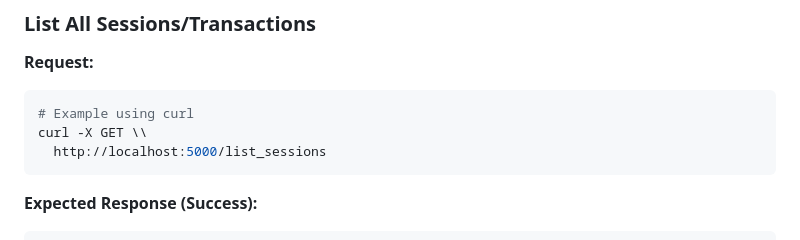
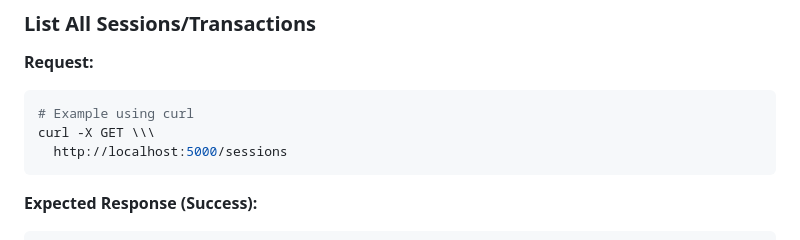
Before and after one commit to gawalivaibhav/dummy_CMS, a Markdown page: README.md, the part around the change printed below. Drawn GitHub-style.

````diff
--- a/README.md
+++ b/README.md
@@ -112,8 +112,8 @@ curl -X POST \\
 
 ```bash
 # Example using curl
-curl -X GET \\
-  http://localhost:5000/list_sessions
+curl -X GET \\\
+  http://localhost:5000/sessions
 ```
 
 **Expected Response (Success):**
````
Also changed, not shown: other parts of README.md (+15 -15 lines).
